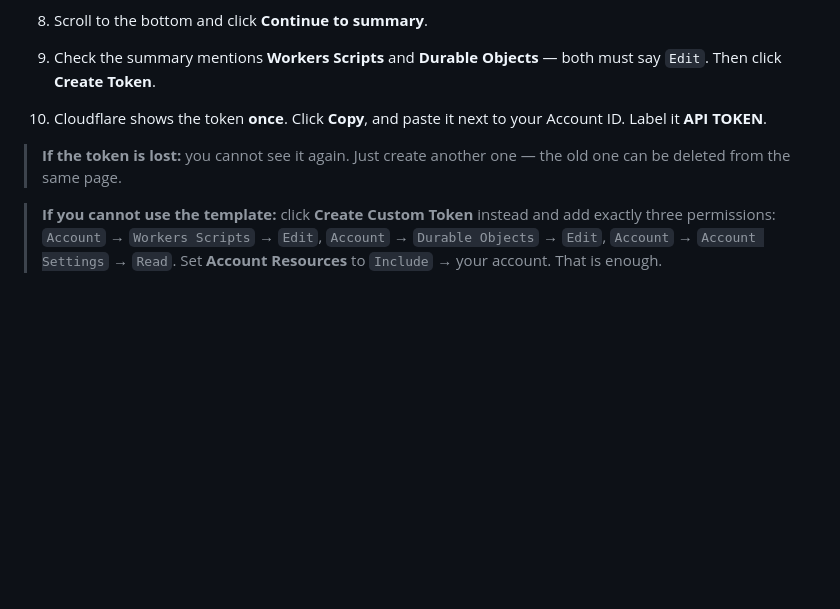
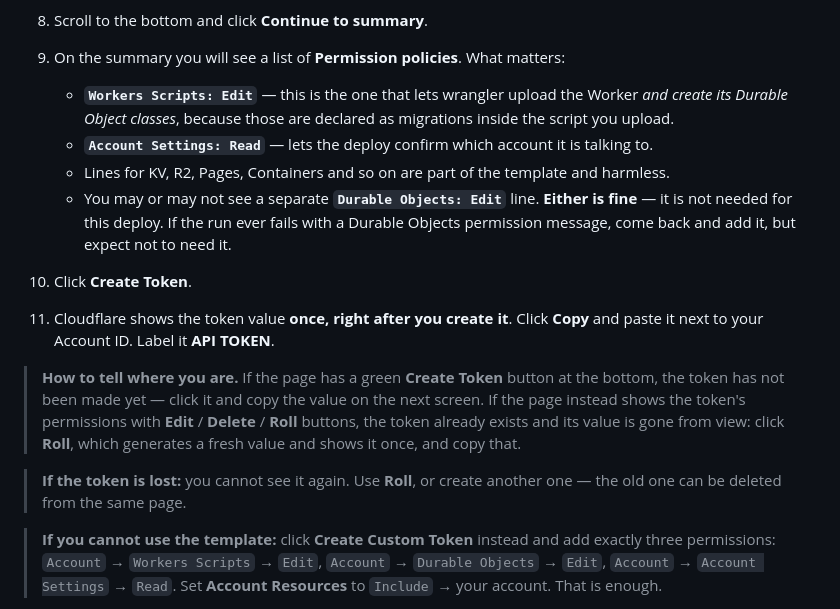
Before and after one commit to EasyPay-ng/gta-benz, a Markdown page: DEPLOY.md, the part around the change. Drawn GitHub-style; blank space fills up the shorter version.

Commit message:
Deploy guide: Durable Objects is not a separate permission here
The token summary shows Workers Scripts: Edit and no Durable Objects line, which is
correct — DO classes are created by the script upload's migrations. The guide told
people to expect both, which would read as a failed setup. It now names the two lines
that actually matter, says either shape is fine, and explains how to tell a
create-token screen from a finished token (and to Roll it for a fresh value).

Co-authored-by: arena-agent <297053741+arena-agent@users.noreply.github.com>

```diff
--- a/DEPLOY.md
+++ b/DEPLOY.md
@@ -76,13 +76,27 @@ with two values, stored as **secrets** (encrypted, never shown again).
    > `Account` → `Account Settings` → `Read`.
    > Then set **Account Resources** to `Include` → your account and create it.
 8. Scroll to the bottom and click **Continue to summary**.
-9. Check the summary mentions **Workers Scripts** and **Durable Objects** — both must say
-   `Edit`. Then click **Create Token**.
-10. Cloudflare shows the token **once**. Click **Copy**, and paste it next to your Account ID.
-    Label it **API TOKEN**.
+9. On the summary you will see a list of **Permission policies**. What matters:
+   - **`Workers Scripts: Edit`** — this is the one that lets wrangler upload the Worker
+     *and create its Durable Object classes*, because those are declared as migrations
+     inside the script you upload.
+   - **`Account Settings: Read`** — lets the deploy confirm which account it is talking to.
+   - Lines for KV, R2, Pages, Containers and so on are part of the template and harmless.
+   - You may or may not see a separate **`Durable Objects: Edit`** line. **Either is fine** —
+     it is not needed for this deploy. If the run ever fails with a Durable Objects
+     permission message, come back and add it, but expect not to need it.
+10. Click **Create Token**.
+11. Cloudflare shows the token value **once, right after you create it**. Click **Copy** and
+    paste it next to your Account ID. Label it **API TOKEN**.
 
-> **If the token is lost:** you cannot see it again. Just create another one — the old one can
-> be deleted from the same page.
+> **How to tell where you are.** If the page has a green **Create Token** button at the bottom,
+> the token has not been made yet — click it and copy the value on the next screen. If the page
+> instead shows the token's permissions with **Edit** / **Delete** / **Roll** buttons, the token
+> already exists and its value is gone from view: click **Roll**, which generates a fresh value
+> and shows it once, and copy that.
+
+> **If the token is lost:** you cannot see it again. Use **Roll**, or create another one — the
+> old one can be deleted from the same page.
 
 > **If you cannot use the template:** click **Create Custom Token** instead and add exactly
 > three permissions:
```
